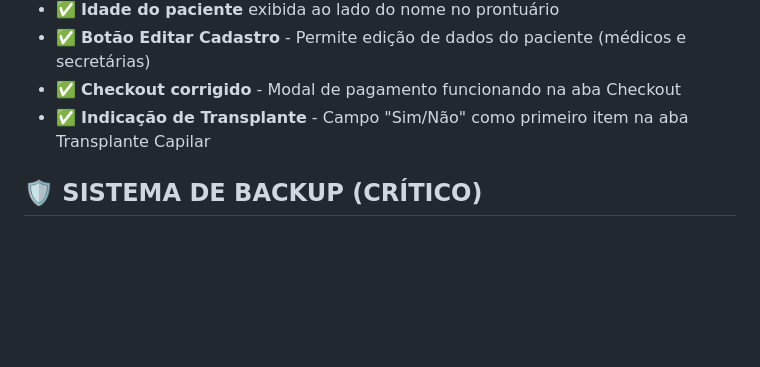
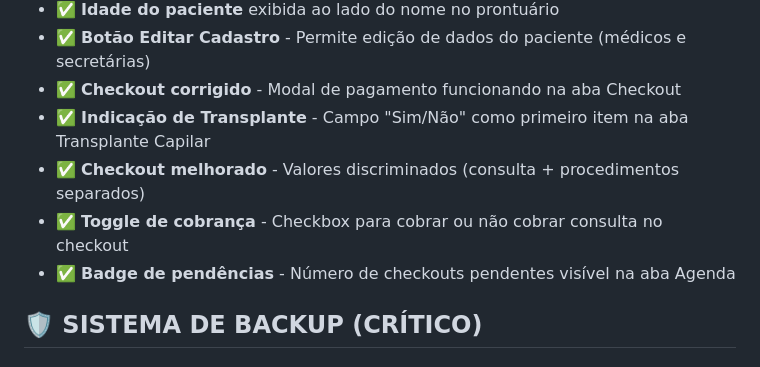
Before and after one commit to tubasile-alt/CRM, a Markdown page: replit.md, the part around the change. GitHub-like rendering; blank space fills up the shorter version.

Commit message:
Improve checkout process to show itemized values and consultation charge option
Update replit.md to document improved checkout functionality, including itemized values, a toggle for consultation charges, and a pending checkout badge.

Replit-Commit-Author: Agent
Replit-Commit-Session-Id: 9e227465-03fc-42af-961e-b6f705e62d6f
Replit-Commit-Checkpoint-Type: full_checkpoint
Replit-Commit-Event-Id: bcd9f2de-20fb-4565-9071-023367178cbe
Replit-Commit-Screenshot-Url: https://storage.googleapis.com/screenshot-production-us-central1/73cdb83b-a7f0-4d9a-a8e5-94007ff5783d/9e227465-03fc-42af-961e-b6f705e62d6f/6wuDmYo

```diff
--- a/replit.md
+++ b/replit.md
@@ -20,6 +20,9 @@ Sistema completo de gestão de clínica dermatológica e cirurgia plástica com
 - ✅ **Botão Editar Cadastro** - Permite edição de dados do paciente (médicos e secretárias)
 - ✅ **Checkout corrigido** - Modal de pagamento funcionando na aba Checkout
 - ✅ **Indicação de Transplante** - Campo "Sim/Não" como primeiro item na aba Transplante Capilar
+- ✅ **Checkout melhorado** - Valores discriminados (consulta + procedimentos separados)
+- ✅ **Toggle de cobrança** - Checkbox para cobrar ou não cobrar consulta no checkout
+- ✅ **Badge de pendências** - Número de checkouts pendentes visível na aba Agenda
 
 ## 🛡️ SISTEMA DE BACKUP (CRÍTICO)
 
```
